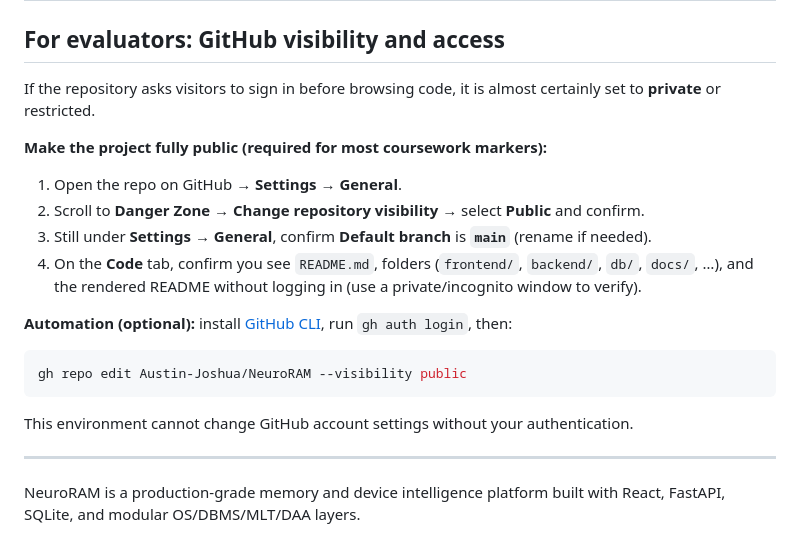
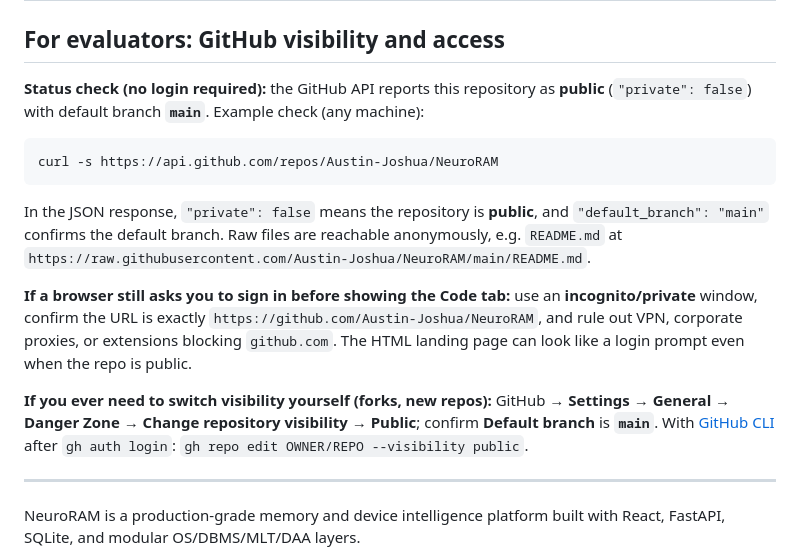
Before and after one commit to Austin-Joshua/NeuroRAM, a Markdown page: README.md, the part around the change. Drawn GitHub-style.

Commit message:
README: accurate public-repo visibility notes and API verification
Made-with: Cursor

````diff
--- a/README.md
+++ b/README.md
@@ -2,22 +2,18 @@
 
 ## For evaluators: GitHub visibility and access
 
-If the repository asks visitors to sign in before browsing code, it is almost certainly set to **private** or restricted.
-
-**Make the project fully public (required for most coursework markers):**
-
-1. Open the repo on GitHub → **Settings** → **General**.
-2. Scroll to **Danger Zone** → **Change repository visibility** → select **Public** and confirm.
-3. Still under **Settings** → **General**, confirm **Default branch** is **`main`** (rename if needed).
-4. On the **Code** tab, confirm you see `README.md`, folders (`frontend/`, `backend/`, `db/`, `docs/`, …), and the rendered README without logging in (use a private/incognito window to verify).
-
-**Automation (optional):** install [GitHub CLI](https://cli.github.com/), run `gh auth login`, then:
+**Status check (no login required):** the GitHub API reports this repository as **public** (`"private": false`) with default branch **`main`**. Example check (any machine):
 
 ```bash
-gh repo edit Austin-Joshua/NeuroRAM --visibility public
+curl -s https://api.github.com/repos/Austin-Joshua/NeuroRAM
 ```
 
-This environment cannot change GitHub account settings without your authentication.
+In the JSON response, `"private": false` means the repository is **public**, and `"default_branch": "main"` confirms the default branch. Raw files are reachable anonymously, e.g. `README.md` at
+`https://raw.githubusercontent.com/Austin-Joshua/NeuroRAM/main/README.md`.
+
+**If a browser still asks you to sign in before showing the Code tab:** use an **incognito/private** window, confirm the URL is exactly `https://github.com/Austin-Joshua/NeuroRAM`, and rule out VPN, corporate proxies, or extensions blocking `github.com`. The HTML landing page can look like a login prompt even when the repo is public.
+
+**If you ever need to switch visibility yourself (forks, new repos):** GitHub → **Settings** → **General** → **Danger Zone** → **Change repository visibility** → **Public**; confirm **Default branch** is **`main`**. With [GitHub CLI](https://cli.github.com/) after `gh auth login`: `gh repo edit OWNER/REPO --visibility public`.
 
 ---
 
````
